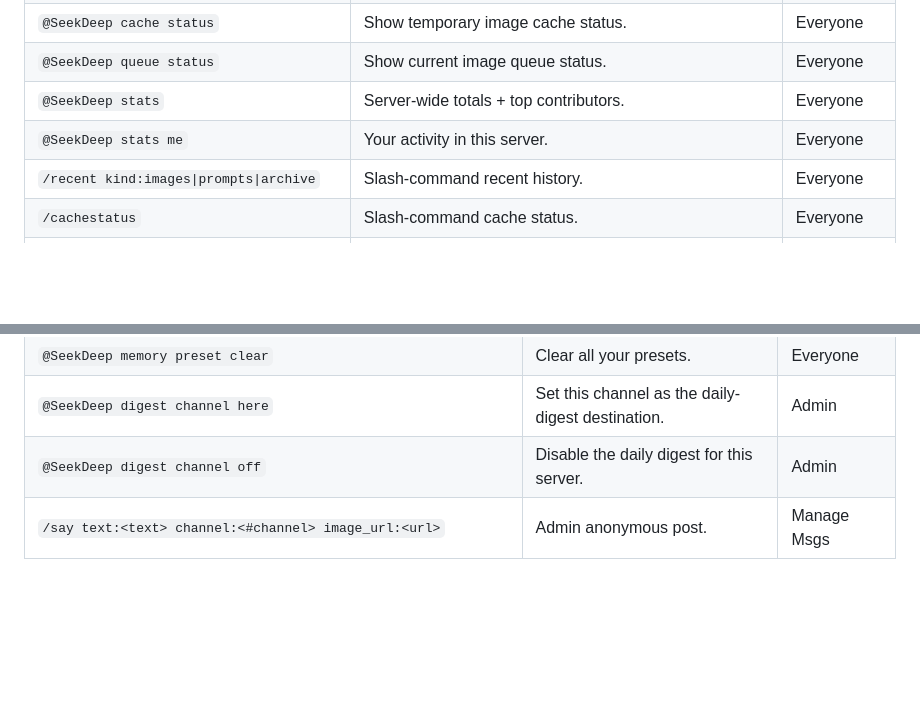
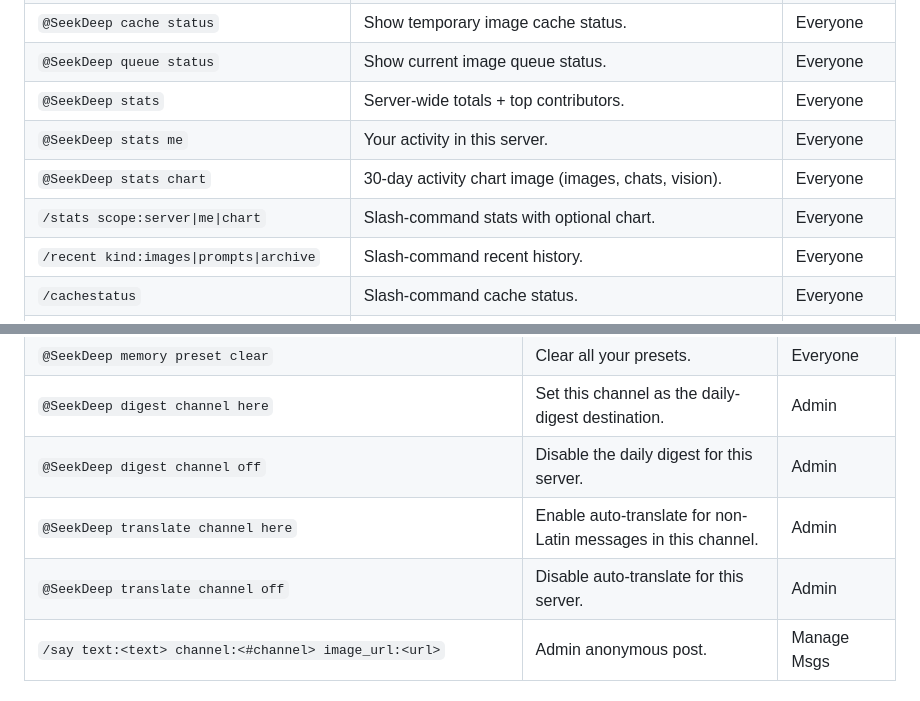
Before and after one commit to NathanNeurotic/SeekDeep-DiscordBot, a Markdown page: COMMANDS.md, 2 parts joined by grey strips. GitHub-like rendering; blank space fills up the shorter version.

```diff
--- a/COMMANDS.md
+++ b/COMMANDS.md
@@ -134,6 +134,8 @@ Each archive thread entry has:
 | `@SeekDeep queue status` | Show current image queue status. | Everyone |
 | `@SeekDeep stats` | Server-wide totals + top contributors. | Everyone |
 | `@SeekDeep stats me` | Your activity in this server. | Everyone |
+| `@SeekDeep stats chart` | 30-day activity chart image (images, chats, vision). | Everyone |
+| `/stats scope:server\|me\|chart` | Slash-command stats with optional chart. | Everyone |
 | `/recent kind:images\|prompts\|archive` | Slash-command recent history. | Everyone |
 | `/cachestatus` | Slash-command cache status. | Everyone |
 | `/changelog` | Slash-command git log (last 10 commits). | Everyone |
@@ -154,6 +156,8 @@ Each archive thread entry has:
 | `@SeekDeep memory preset clear` | Clear all your presets. | Everyone |
 | `@SeekDeep digest channel here` | Set this channel as the daily-digest destination. | Admin |
 | `@SeekDeep digest channel off` | Disable the daily digest for this server. | Admin |
+| `@SeekDeep translate channel here` | Enable auto-translate for non-Latin messages in this channel. | Admin |
+| `@SeekDeep translate channel off` | Disable auto-translate for this server. | Admin |
 | `/say text:<text> channel:<#channel> image_url:<url>` | Admin anonymous post. | Manage Msgs |
 
 ## Auto-reactions
```
Also changed, not shown: PLANNED.md (+32 -28 lines).
